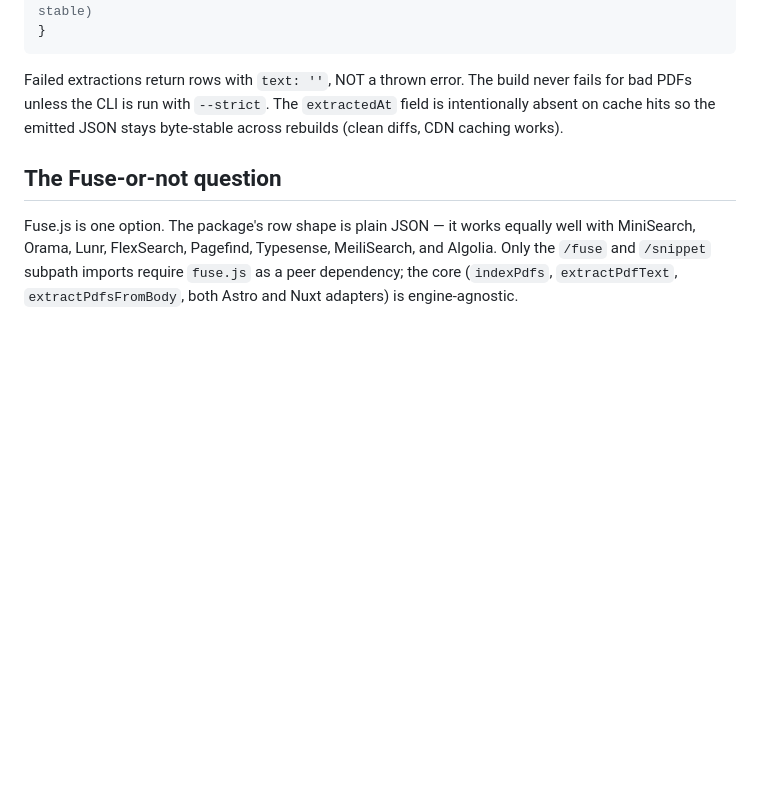
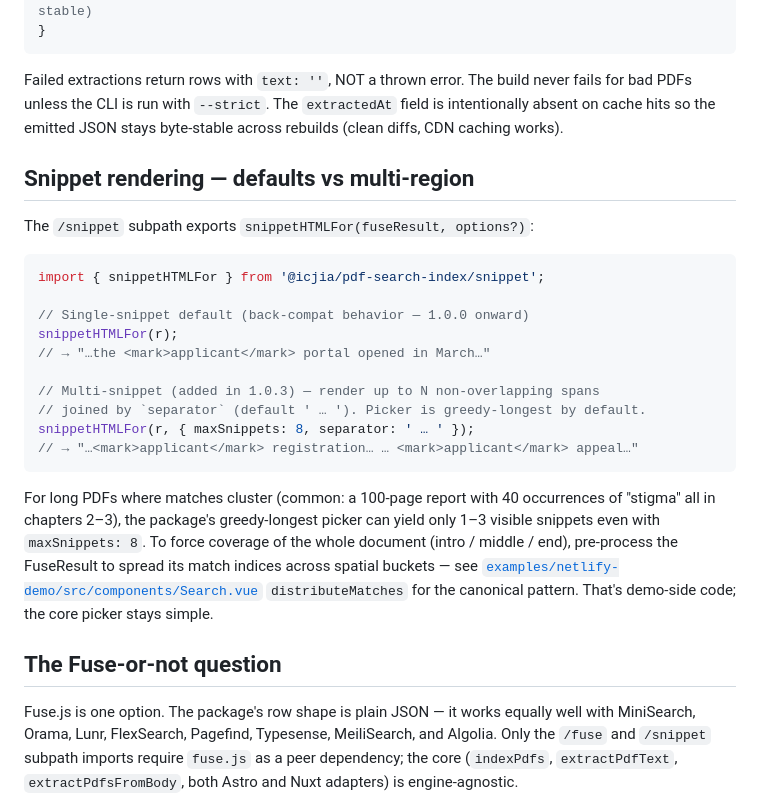
Before and after one commit to ICJIA/pdf-search-index, a Markdown page: AGENTS.md, the part around one of its changes. Drawn GitHub-style; blank space fills up the shorter version.

````diff
--- a/AGENTS.md
+++ b/AGENTS.md
@@ -248,6 +248,25 @@ interface IndexedPdf {
 
 Failed extractions return rows with `text: ''`, NOT a thrown error. The build never fails for bad PDFs unless the CLI is run with `--strict`. The `extractedAt` field is intentionally absent on cache hits so the emitted JSON stays byte-stable across rebuilds (clean diffs, CDN caching works).
 
+## Snippet rendering — defaults vs multi-region
+
+The `/snippet` subpath exports `snippetHTMLFor(fuseResult, options?)`:
+
+```ts
+import { snippetHTMLFor } from '@icjia/pdf-search-index/snippet';
+
+// Single-snippet default (back-compat behavior — 1.0.0 onward)
+snippetHTMLFor(r);
+// → "…the <mark>applicant</mark> portal opened in March…"
+
+// Multi-snippet (added in 1.0.3) — render up to N non-overlapping spans
+// joined by `separator` (default ' … '). Picker is greedy-longest by default.
+snippetHTMLFor(r, { maxSnippets: 8, separator: ' … ' });
+// → "…<mark>applicant</mark> registration… … <mark>applicant</mark> appeal…"
+```
+
+For long PDFs where matches cluster (common: a 100-page report with 40 occurrences of "stigma" all in chapters 2–3), the package's greedy-longest picker can yield only 1–3 visible snippets even with `maxSnippets: 8`. To force coverage of the whole document (intro / middle / end), pre-process the FuseResult to spread its match indices across spatial buckets — see [`examples/netlify-demo/src/components/Search.vue`](./examples/netlify-demo/src/components/Search.vue) `distributeMatches` for the canonical pattern. That's demo-side code; the core picker stays simple.
+
 ## The Fuse-or-not question
 
 Fuse.js is one option. The package's row shape is plain JSON — it works equally well with MiniSearch, Orama, Lunr, FlexSearch, Pagefind, Typesense, MeiliSearch, and Algolia. Only the `/fuse` and `/snippet` subpath imports require `fuse.js` as a peer dependency; the core (`indexPdfs`, `extractPdfText`, `extractPdfsFromBody`, both Astro and Nuxt adapters) is engine-agnostic.
````
Also changed, not shown: other parts of AGENTS.md (+27 -1 lines).
